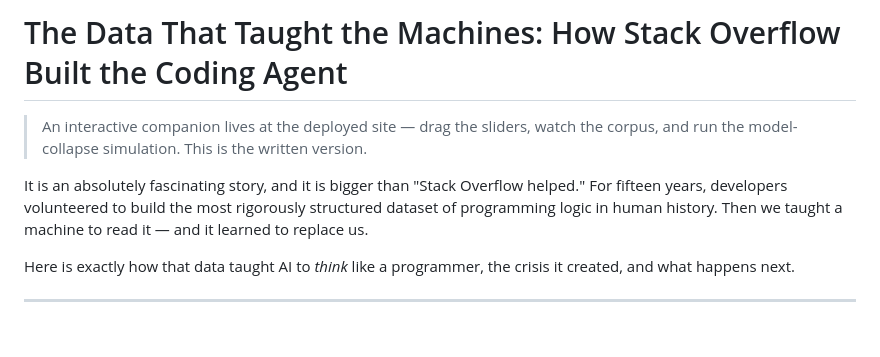
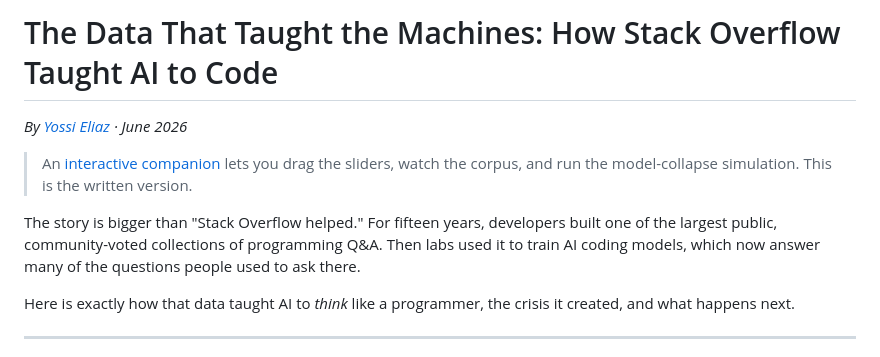
Before and after one commit to zozo123/how-stackoverflow-taught-ai, a Markdown page: POST.md, the part around the change. Drawn GitHub-style; blank space fills up the shorter version.

```diff
--- a/POST.md
+++ b/POST.md
@@ -1,8 +1,10 @@
-# The Data That Taught the Machines: How Stack Overflow Built the Coding Agent
+# The Data That Taught the Machines: How Stack Overflow Taught AI to Code
 
-> An interactive companion lives at the deployed site — drag the sliders, watch the corpus, and run the model-collapse simulation. This is the written version.
+*By [Yossi Eliaz](https://zozo123.github.io/) · June 2026*
 
-It is an absolutely fascinating story, and it is bigger than "Stack Overflow helped." For fifteen years, developers volunteered to build the most rigorously structured dataset of programming logic in human history. Then we taught a machine to read it — and it learned to replace us.
+> An [interactive companion](https://zozo123.github.io/how-stackoverflow-taught-ai/) lets you drag the sliders, watch the corpus, and run the model-collapse simulation. This is the written version.
+
+The story is bigger than "Stack Overflow helped." For fifteen years, developers built one of the largest public, community-voted collections of programming Q&A. Then labs used it to train AI coding models, which now answer many of the questions people used to ask there.
 
 Here is exactly how that data taught AI to *think* like a programmer, the crisis it created, and what happens next.
 
```
Also changed, not shown: README.md (+6 -4 lines), SOCIAL.md (deleted, +0 -97 lines), og-image.png, og-square.png, 3 other files.
